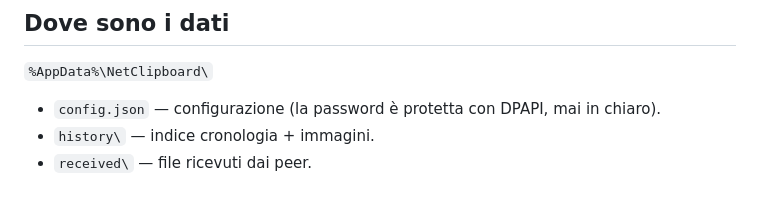
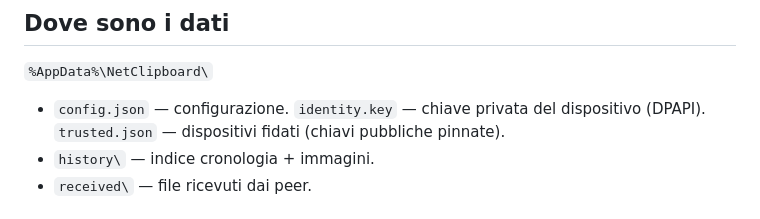
Before and after one commit to Blackslash76/NetClipboard, a Markdown page: README.md, the part around one of its changes. Drawn GitHub-style.

```diff
--- a/README.md
+++ b/README.md
@@ -83,7 +101,8 @@ I client vedono la nuova versione entro poche ore (o subito con "Controlla aggio
 ## Dove sono i dati
 
 `%AppData%\NetClipboard\`
-- `config.json` — configurazione (la password è protetta con DPAPI, mai in chiaro).
+- `config.json` — configurazione. `identity.key` — chiave privata del dispositivo (DPAPI).
+  `trusted.json` — dispositivi fidati (chiavi pubbliche pinnate).
 - `history\` — indice cronologia + immagini.
 - `received\` — file ricevuti dai peer.
 
```
Also changed, not shown: other parts of README.md (+32 -12 lines).
